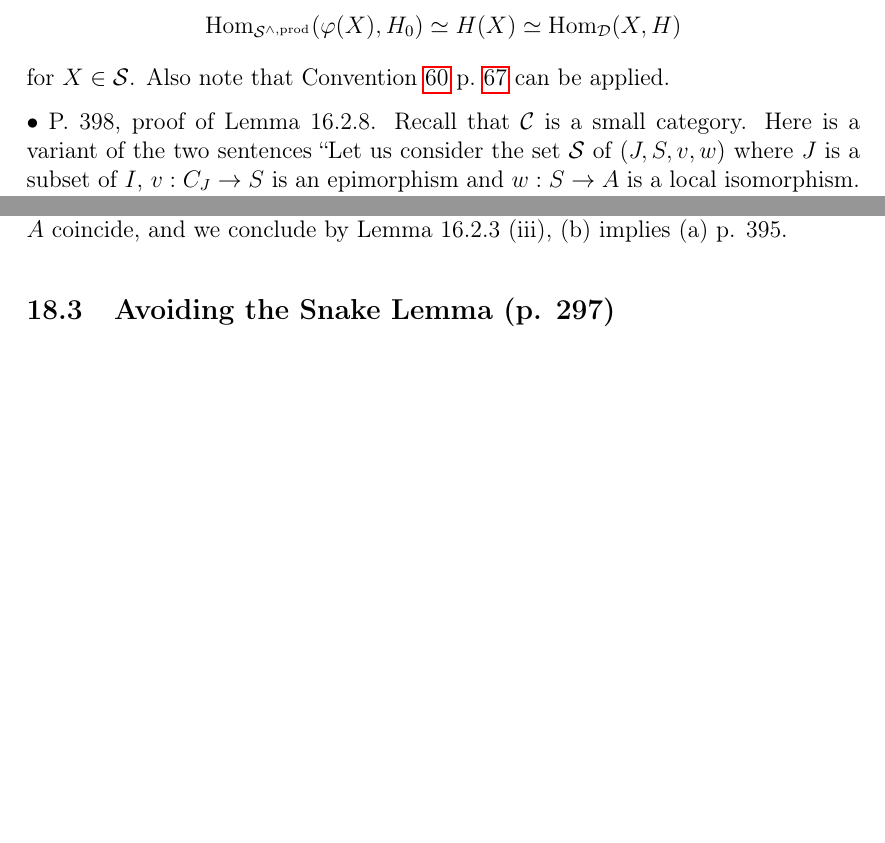
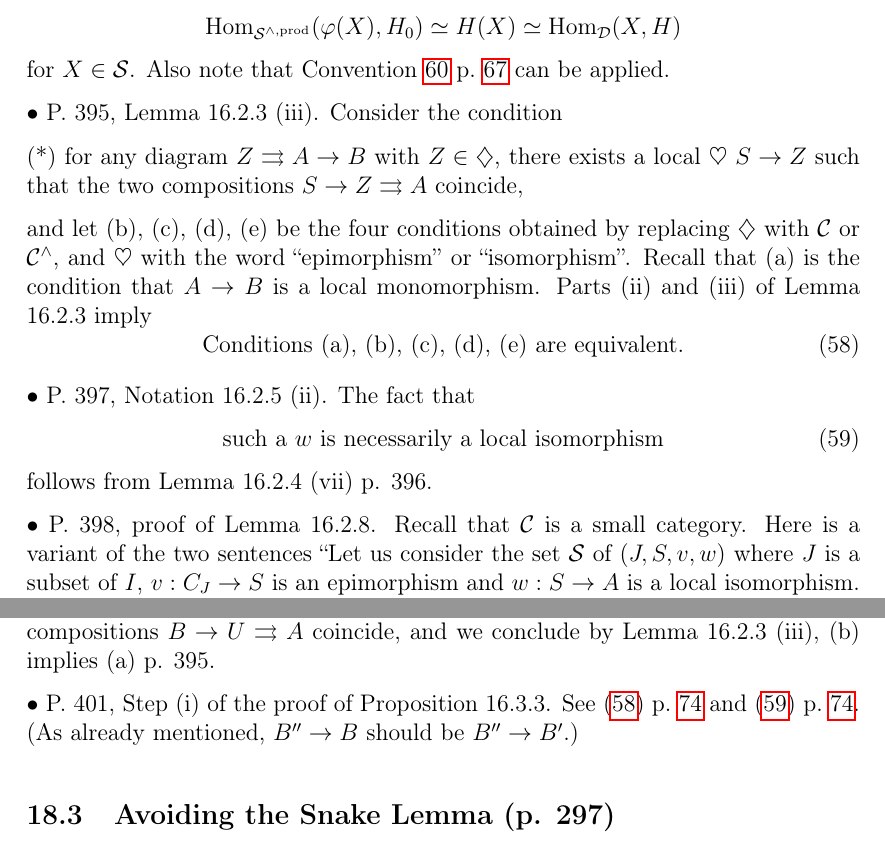
Before and after one commit to Pierre-Yves-Gaillard/acs, a LaTeX document (main_text.tex): two parts of pages 74 and 76 of 77 before the commit and two parts of pages 74 and 76 of 78 after it, joined at a grey line, cut so that both start at the same text, the shorter picture padded with empty space. Compiled offline with pdfLaTeX.

Commit message:
Update main_text.tex

```diff
--- a/main_text.tex
+++ b/main_text.tex
@@ -3276,6 +3278,24 @@ for $X\in\cc S$. Also note that Convention~\ref{payc} p.~\pageref{payc} can be a
 
 %%
 
+\n$\bu$ P. 395, Lemma 16.2.3 (iii). Consider the condition
+
+\n(*) for any diagram $Z\pa A\to B$ with $Z\in\diamondsuit$, there exists a local $\heartsuit$ $S\to Z$ such that the two compositions $S\to Z\pa A$ coincide,
+
+\n and let (b), (c), (d), (e) be the four conditions obtained by replacing $\diamondsuit$ with $\C$ or $\C^\wedge$, and $\heartsuit$ with the word ``epimorphism'' or ``isomorphism''. Recall that (a) is the condition that $A\to B$ is a local monomorphism. Parts (ii) and (iii) of Lemma 16.2.3 imply
+%
+\be\label{1623}
+\text{Conditions (a), (b), (c), (d), (e) are equivalent.}
+\ee
+
+\n$\bu$ P. 397, Notation 16.2.5 (ii). The fact that
+\be\label{1625}
+\text{such a $w$ is necessarily a local isomorphism}
+\ee
+follows from Lemma 16.2.4 (vii) p. 396.
+
+%%
+
 \n$\bu$ P. 398, proof of Lemma 16.2.8. Recall that $\C$ is a small category. Here is a variant of the two sentences ``Let us consider the set $\cc S$ of $(J,S,v,w)$ where $J$ is a subset of $I$, $v:C_J\to S$ is an epimorphism and $w:S\to A$ is a local isomorphism. By Proposition 5.2.9 and the result of Exercise 5.1, the set of quotients of any object of $\C^\wedge$ is small, and hence $\cc S$ is a small set.''
 
 For any set $T$ let $Q_T$ be the set of those sets $U$ for which there is an equivalence relation $R$ on $T$ such that $U$ is the set of $R$-equivalence classes in $T$.
@@ -3342,7 +3362,13 @@ The equality $A^a(s\circ t)=\circ s\circ t$ holds by the Yoneda Lemma, the botto
 
 \n$\bu$ P. 400, Step (ii) in the proof of Lemma 16.3.2. Here are a few more details:
 
-For each $(B\xr sU)\in(\cc{LI}_U)^{\op}$ put $\alpha(B\xr sU):=\h_{\C^\wedge}(B,A)$. Let $f_1,f_2:U\pa A$ be two morphisms such that the compositions $U\pa A\to A^a$ coincide. By definition of $A\to A^a$, we have (in the above notation) $i(\id_U)(f_1)=i(\id_U)(f_2)$. By the definition of $A^a(U)$, by the fact that $\cc{LI}_U$ is cofiltrant, and by \pr\ 3.1.3 p.~73, there is a morphism $\p:(B\xr sU)\to(U\xr{\id_U}U)$ in $\cc{LI}_U$ such that $\alpha(\p)(f_1)=\alpha(\p)(f_2)$. This is easily seen to mean that the compositions $B\to U\pa A$ coincide, and we conclude by Lemma 16.2.3 (iii), (b) implies (a) p. 395.
+For each $(B\xr sU)\in(\cc{LI}_U)^{\op}$ put $\alpha(B\xr sU):=\h_{\C^\wedge}(B,A)$. Let $f_1,f_2:U\pa A$ be two morphisms such that the compositions $U\pa A\to A^a$ coincide. By definition of $A\to A^a$, we have (in the above notation) $i(\id_U)(f_1)=i(\id_U)(f_2)$. By the definition of $A^a(U)$, by the fact that $\cc{LI}_U$ is cofiltrant, and by \pr\ 3.1.3 p.~73, there is a morphism
+$$
+\p:(B\xr sU)\to(U\xr{\id_U}U)
+$$
+in $\cc{LI}_U$ such that $\alpha(\p)(f_1)=\alpha(\p)(f_2)$. This is easily seen to mean that the compositions $B\to U\pa A$ coincide, and we conclude by Lemma 16.2.3 (iii), (b) implies (a) p. 395.
+
+\n$\bu$ P. 401, Step (i) of the proof of \pr\ 16.3.3. See \eqref{1623} p.~\pageref{1623} and \eqref{1625} p.~\pageref{1625}. (As already mentioned, $B''\to B$ should be $B''\to B'$.)
 %
 \subsection{Avoiding the Snake Lemma (p. 297)} %%%%%%%%%%%%%%%%%%%%%%%%%%%%%%%%%%%%%%%%%%
 %
```
Also changed, not shown: main_text.tex (4 more changed lines).
